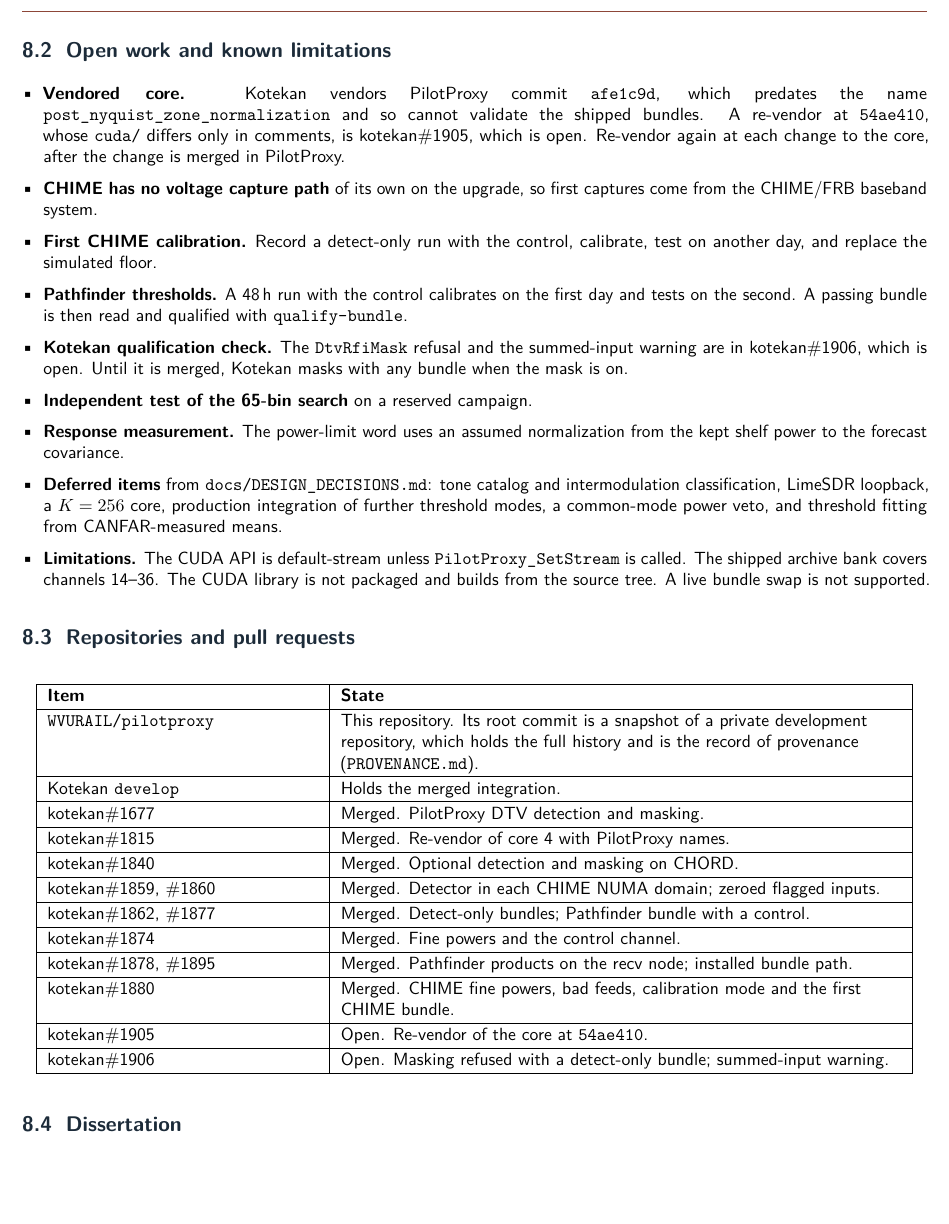
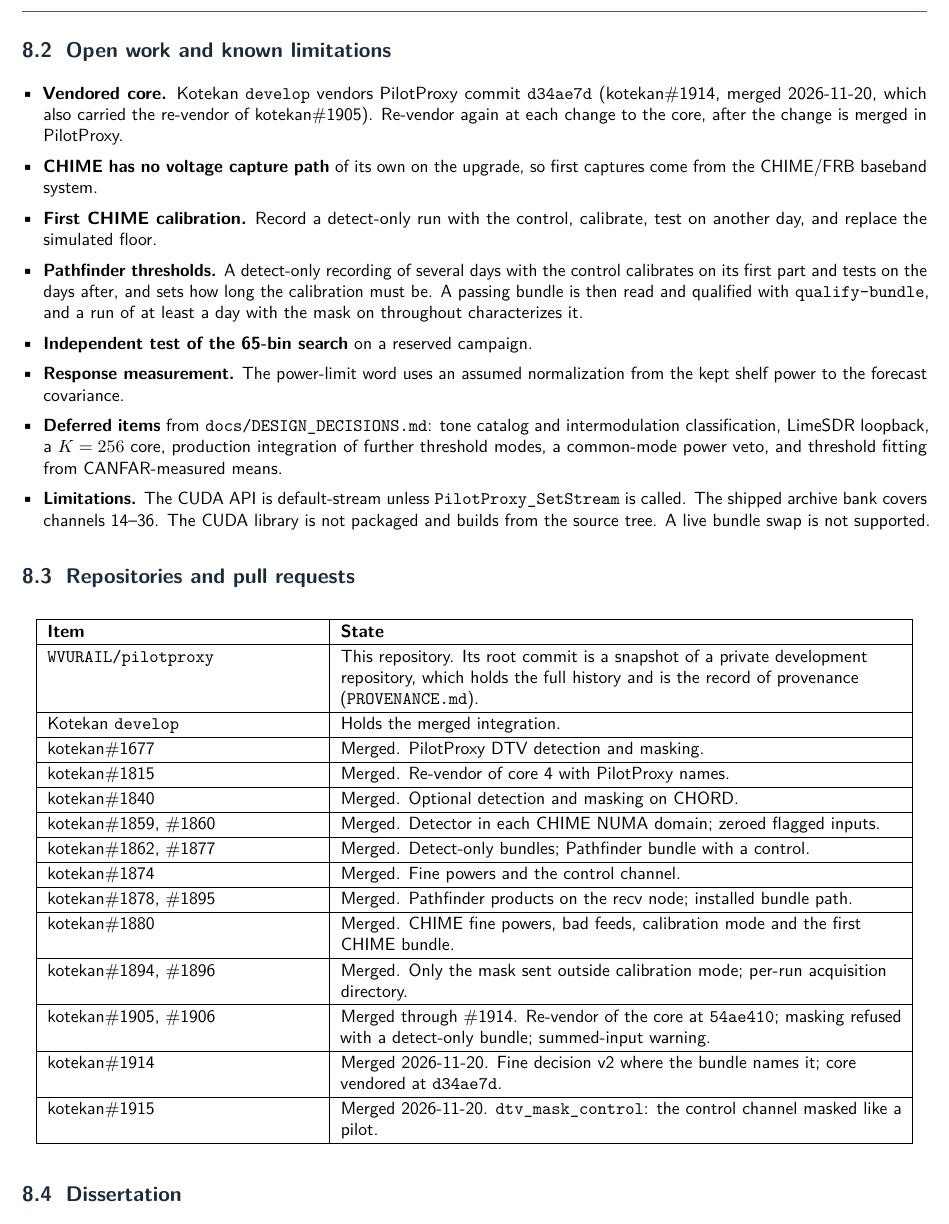
Before and after one commit to WVURAIL/pilotproxy, a LaTeX document (docs/PilotProxy_DD001_Design_Document.tex): part of page 19 of 20, cut so that both start at the same text, the shorter picture padded with empty space. Compiled offline with pdfLaTeX; a LaTeX package or settings file that is missing is left out.

Commit message:
Docs: kotekan#1905, #1906, #1914 and #1915 are merged; several-day recording in place of 48 h (#58)

```diff
--- a/docs/PilotProxy_DD001_Design_Document.tex
+++ b/docs/PilotProxy_DD001_Design_Document.tex
@@ -1173,25 +1173,20 @@
 \subsection{Open work and known limitations}
 
 \begin{itemize}
-  \item \textbf{Vendored core.} Kotekan vendors PilotProxy commit
-        \code{afe1c9d}, which predates the name
-        \code{post_nyquist_zone_normalization} and so cannot validate the
-        shipped bundles. A re-vendor at \code{54ae410}, whose \code{cuda/}
-        differs only in comments, is kotekan\#1905, which is open. Re-vendor
-        again at each change to
-        the core, after the change is merged in PilotProxy.
+  \item \textbf{Vendored core.} Kotekan \code{develop} vendors PilotProxy
+        commit \code{d34ae7d} (kotekan\#1914, merged 2026-11-20, which also
+        carried the re-vendor of kotekan\#1905). Re-vendor again at each change
+        to the core, after the change is merged in PilotProxy.
   \item \textbf{CHIME has no voltage capture path} of its own on the upgrade,
         so first captures come from the CHIME/FRB baseband system.
   \item \textbf{First CHIME calibration.} Record a detect-only run with the
         control, calibrate, test on another day, and replace the simulated
         floor.
-  \item \textbf{Pathfinder thresholds.} A 48\,h run with the control
-        calibrates on the first day and tests on the second. A passing bundle
-        is then read and qualified with \code{qualify-bundle}.
-  \item \textbf{Kotekan qualification check.} The \code{DtvRfiMask}
-        refusal and the summed-input warning are in kotekan\#1906, which is
-        open. Until it is merged, Kotekan masks with any bundle when the mask
-        is on.
+  \item \textbf{Pathfinder thresholds.} A detect-only recording of several
+        days with the control calibrates on its first part and tests on the
+        days after, and sets how long the calibration must be. A passing bundle
+        is then read and qualified with \code{qualify-bundle}, and a run of at
+        least a day with the mask on throughout characterizes it.
   \item \textbf{Independent test of the 65-bin search} on a reserved campaign.
   \item \textbf{Response measurement.} The power-limit word uses an assumed
         normalization from the kept shelf power to the forecast covariance.
@@ -1222,8 +1217,10 @@
 kotekan\#1874 & Merged. Fine powers and the control channel.\\ \hline
 kotekan\#1878, \#1895 & Merged. Pathfinder products on the recv node; installed bundle path.\\ \hline
 kotekan\#1880 & Merged. CHIME fine powers, bad feeds, calibration mode and the first CHIME bundle.\\ \hline
-kotekan\#1905 & Open. Re-vendor of the core at \code{54ae410}.\\ \hline
-kotekan\#1906 & Open. Masking refused with a detect-only bundle; summed-input warning.\\ \hline
+kotekan\#1894, \#1896 & Merged. Only the mask sent outside calibration mode; per-run acquisition directory.\\ \hline
+kotekan\#1905, \#1906 & Merged through \#1914. Re-vendor of the core at \code{54ae410}; masking refused with a detect-only bundle; summed-input warning.\\ \hline
+kotekan\#1914 & Merged 2026-11-20. Fine decision v2 where the bundle names it; core vendored at \code{d34ae7d}.\\ \hline
+kotekan\#1915 & Merged 2026-11-20. \code{dtv_mask_control}: the control channel masked like a pilot.\\ \hline
 \end{longtable}
 
 \subsection{Dissertation}
```
Also changed, not shown: docs/PilotProxy_UG001_User_Guide.tex (+4 -4 lines), docs/RUNNING_THE_DETECTOR.md (+1 -1 lines), docs/pdf/PilotProxy_DD001_Design_Document.pdf, docs/pdf/PilotProxy_UG001_User_Guide.pdf, docs/PilotProxy_DD001_Design_Document.tex (2 more changed lines).
